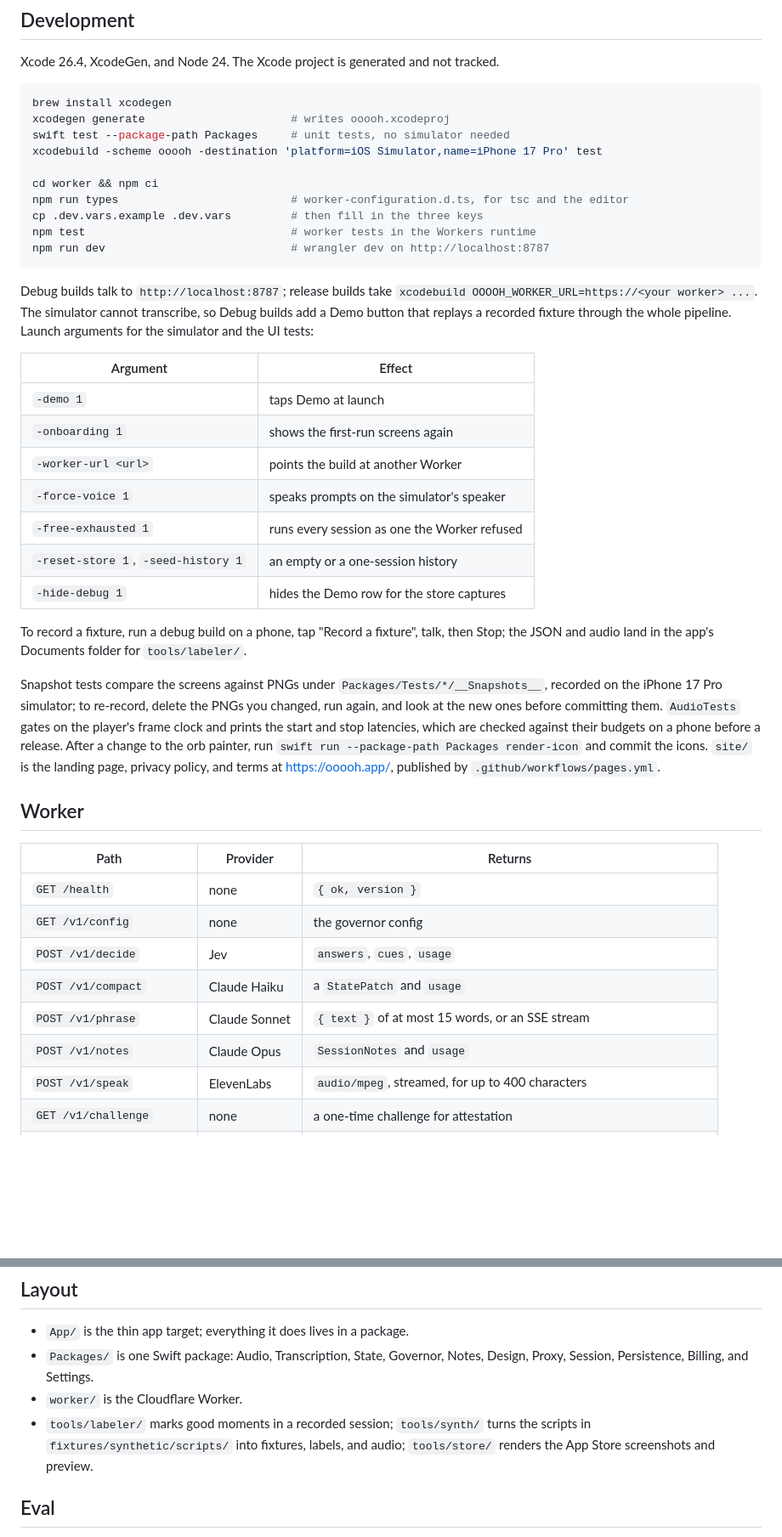
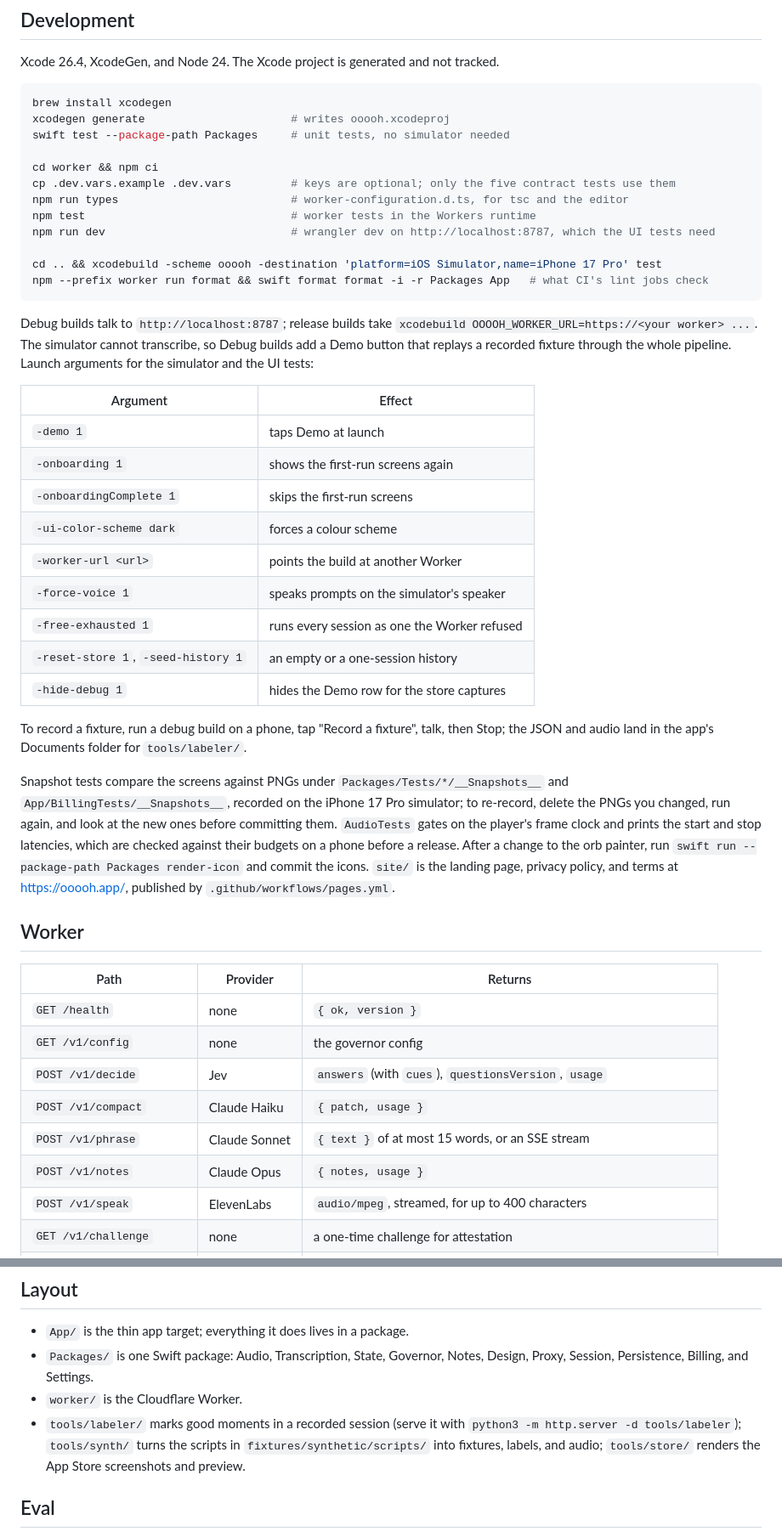
Before and after one commit to sean-reid/ooooh, a Markdown page: README.md, 2 parts joined by grey strips. Shown at 85% size. GitHub-like rendering; blank space fills up the shorter version.

Commit message:
docs: correct the README rows and the setup order the audits found wrong (#158)
The decide row put cues at the top level, two rows gave types where
the others give keys, the snapshot path missed App/BillingTests, two
launch arguments the UI tests pass were missing, and the setup block
ran npm run types before .dev.vars existed and xcodebuild before the
Worker the UI tests need. The format commands CI checks were named
nowhere, and the labeler lost its run line in the cut.

````diff
--- a/README.md
+++ b/README.md
@@ -12,13 +12,15 @@ Xcode 26.4, XcodeGen, and Node 24. The Xcode project is generated and not tracke
 brew install xcodegen
 xcodegen generate                      # writes ooooh.xcodeproj
 swift test --package-path Packages     # unit tests, no simulator needed
-xcodebuild -scheme ooooh -destination 'platform=iOS Simulator,name=iPhone 17 Pro' test
 
 cd worker && npm ci
+cp .dev.vars.example .dev.vars         # keys are optional; only the five contract tests use them
 npm run types                          # worker-configuration.d.ts, for tsc and the editor
-cp .dev.vars.example .dev.vars         # then fill in the three keys
 npm test                               # worker tests in the Workers runtime
-npm run dev                            # wrangler dev on http://localhost:8787
+npm run dev                            # wrangler dev on http://localhost:8787, which the UI tests need
+
+cd .. && xcodebuild -scheme ooooh -destination 'platform=iOS Simulator,name=iPhone 17 Pro' test
+npm --prefix worker run format && swift format format -i -r Packages App   # what CI's lint jobs check
 ```
 
 Debug builds talk to `http://localhost:8787`; release builds take `xcodebuild OOOOH_WORKER_URL=https://<your worker> ...`. The simulator cannot transcribe, so Debug builds add a Demo button that replays a recorded fixture through the whole pipeline. Launch arguments for the simulator and the UI tests:
@@ -27,6 +29,8 @@ Debug builds talk to `http://localhost:8787`; release builds take `xcodebuild OO
 | ----------------------------------- | -------------------------------------------- |
 | `-demo 1`                           | taps Demo at launch                          |
 | `-onboarding 1`                     | shows the first-run screens again            |
+| `-onboardingComplete 1`             | skips the first-run screens                  |
+| `-ui-color-scheme dark`             | forces a colour scheme                       |
 | `-worker-url <url>`                 | points the build at another Worker           |
 | `-force-voice 1`                    | speaks prompts on the simulator's speaker    |
 | `-free-exhausted 1`                 | runs every session as one the Worker refused |
@@ -35,7 +39,7 @@ Debug builds talk to `http://localhost:8787`; release builds take `xcodebuild OO
 
 To record a fixture, run a debug build on a phone, tap "Record a fixture", talk, then Stop; the JSON and audio land in the app's Documents folder for `tools/labeler/`.
 
-Snapshot tests compare the screens against PNGs under `Packages/Tests/*/__Snapshots__`, recorded on the iPhone 17 Pro simulator; to re-record, delete the PNGs you changed, run again, and look at the new ones before committing them. `AudioTests` gates on the player's frame clock and prints the start and stop latencies, which are checked against their budgets on a phone before a release. After a change to the orb painter, run `swift run --package-path Packages render-icon` and commit the icons. `site/` is the landing page, privacy policy, and terms at https://ooooh.app/, published by `.github/workflows/pages.yml`.
+Snapshot tests compare the screens against PNGs under `Packages/Tests/*/__Snapshots__` and `App/BillingTests/__Snapshots__`, recorded on the iPhone 17 Pro simulator; to re-record, delete the PNGs you changed, run again, and look at the new ones before committing them. `AudioTests` gates on the player's frame clock and prints the start and stop latencies, which are checked against their budgets on a phone before a release. After a change to the orb painter, run `swift run --package-path Packages render-icon` and commit the icons. `site/` is the landing page, privacy policy, and terms at https://ooooh.app/, published by `.github/workflows/pages.yml`.
 
 ## Worker
 
@@ -43,10 +47,10 @@ Snapshot tests compare the screens against PNGs under `Packages/Tests/*/__Snapsh
 | ------------------------ | ------------- | -------------------------------------------------------------------- |
 | `GET /health`            | none          | `{ ok, version }`                                                    |
 | `GET /v1/config`         | none          | the governor config                                                  |
-| `POST /v1/decide`        | Jev           | `answers`, `cues`, `usage`                                           |
-| `POST /v1/compact`       | Claude Haiku  | a `StatePatch` and `usage`                                           |
+| `POST /v1/decide`        | Jev           | `answers` (with `cues`), `questionsVersion`, `usage`                 |
+| `POST /v1/compact`       | Claude Haiku  | `{ patch, usage }`                                                   |
 | `POST /v1/phrase`        | Claude Sonnet | `{ text }` of at most 15 words, or an SSE stream                     |
-| `POST /v1/notes`         | Claude Opus   | `SessionNotes` and `usage`                                           |
+| `POST /v1/notes`         | Claude Opus   | `{ notes, usage }`                                                   |
 | `POST /v1/speak`         | ElevenLabs    | `audio/mpeg`, streamed, for up to 400 characters                     |
 | `GET /v1/challenge`      | none          | a one-time challenge for attestation                                 |
 | `POST /v1/attest`        | none          | 204 once the App Attest attestation checks out                       |
@@ -65,7 +69,7 @@ There are no accounts; the device is the identity. A phone attests an App Attest
 - `App/` is the thin app target; everything it does lives in a package.
 - `Packages/` is one Swift package: Audio, Transcription, State, Governor, Notes, Design, Proxy, Session, Persistence, Billing, and Settings.
 - `worker/` is the Cloudflare Worker.
-- `tools/labeler/` marks good moments in a recorded session; `tools/synth/` turns the scripts in `fixtures/synthetic/scripts/` into fixtures, labels, and audio; `tools/store/` renders the App Store screenshots and preview.
+- `tools/labeler/` marks good moments in a recorded session (serve it with `python3 -m http.server -d tools/labeler`); `tools/synth/` turns the scripts in `fixtures/synthetic/scripts/` into fixtures, labels, and audio; `tools/store/` renders the App Store screenshots and preview.
 
 ## Eval
 
````
